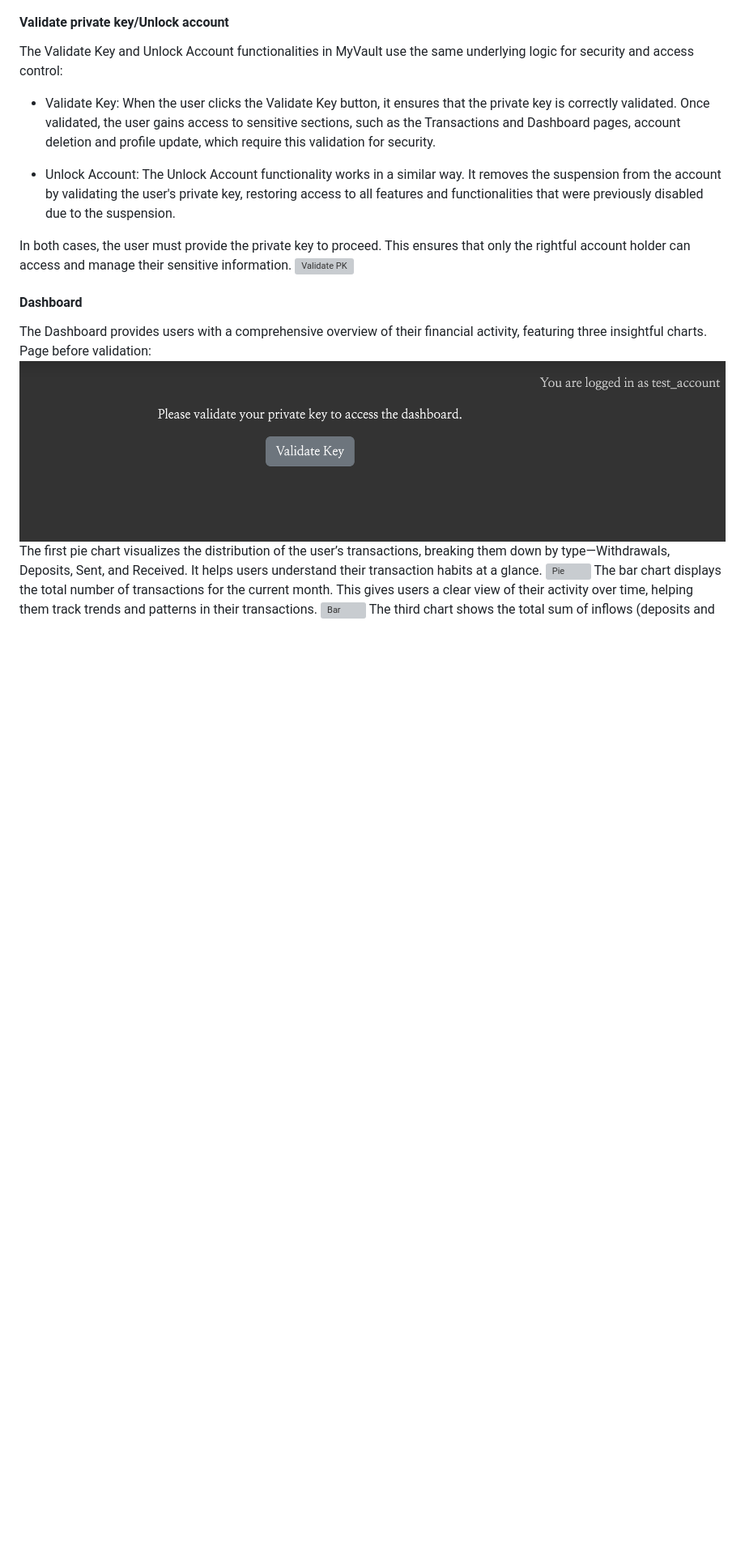
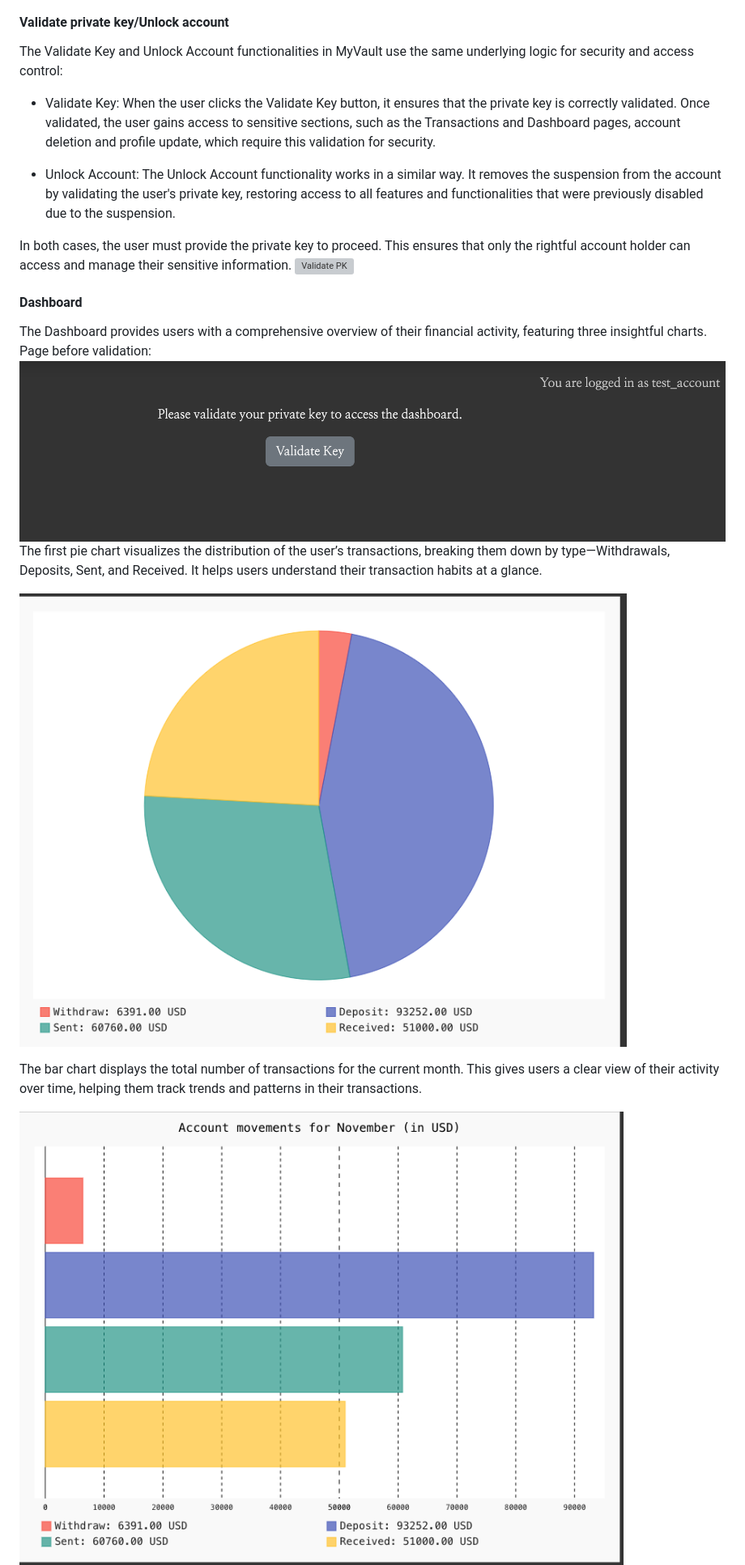
Before and after one commit to Tamas-Gavlider/MyVault, a Markdown page: README.md, the part around the change printed below. Shown: that part at 81% size. Drawn GitHub-style; pictures changed too: docs/screenshots/chart-updated.png (added), docs/screenshots/chart2-updated.png (added); blank space fills up the shorter version; grey boxes are pictures that could not be loaded.

Commit message:
Add img to readme/fix vies.py/remove stripe webhook from env.py

```diff
--- a/README.md
+++ b/README.md
@@ -192,9 +199,17 @@ In both cases, the user must provide the private key to proceed. This ensures th
 #### Dashboard
 The Dashboard provides users with a comprehensive overview of their financial activity, featuring three insightful charts.
 Page before validation:
-![Dashboard](/docs/screenshots/dashboard-not%20validated.png)
+![Dashboard](/docs/screenshots/dashboard-not-validated.png)
 The first pie chart visualizes the distribution of the user’s transactions, breaking them down by type—Withdrawals, Deposits, Sent, and Received. It helps users understand their transaction habits at a glance.
-![Pie](/docs/screenshots/dashboard-chart-one.png)
+
+
+![Pie](/docs/screenshots/chart-updated.png)
+
+
 The bar chart displays the total number of transactions for the current month. This gives users a clear view of their activity over time, helping them track trends and patterns in their transactions.
-![Bar](/docs/screenshots/dashboard-chart-2.png)
+
+
+![Bar](/docs/screenshots/chart2-updated.png)
+
+
 The third chart shows the total sum of inflows (deposits and money received) versus outflows (withdrawals and money sent) for the current month. It provides a quick overview of the user's financial balance for the month, highlighting any surplus or deficit.
```
Also changed, not shown: other parts of README.md (+53 -24 lines), docs/screenshots/chart3-updated.png (added), docs/screenshots/dashboard-not-validated.png (renamed from docs/screenshots/dashboard-not validated.png), docs/screenshots/location.png (added), docs/testing/wave/home-wave.png, 2 other files.
